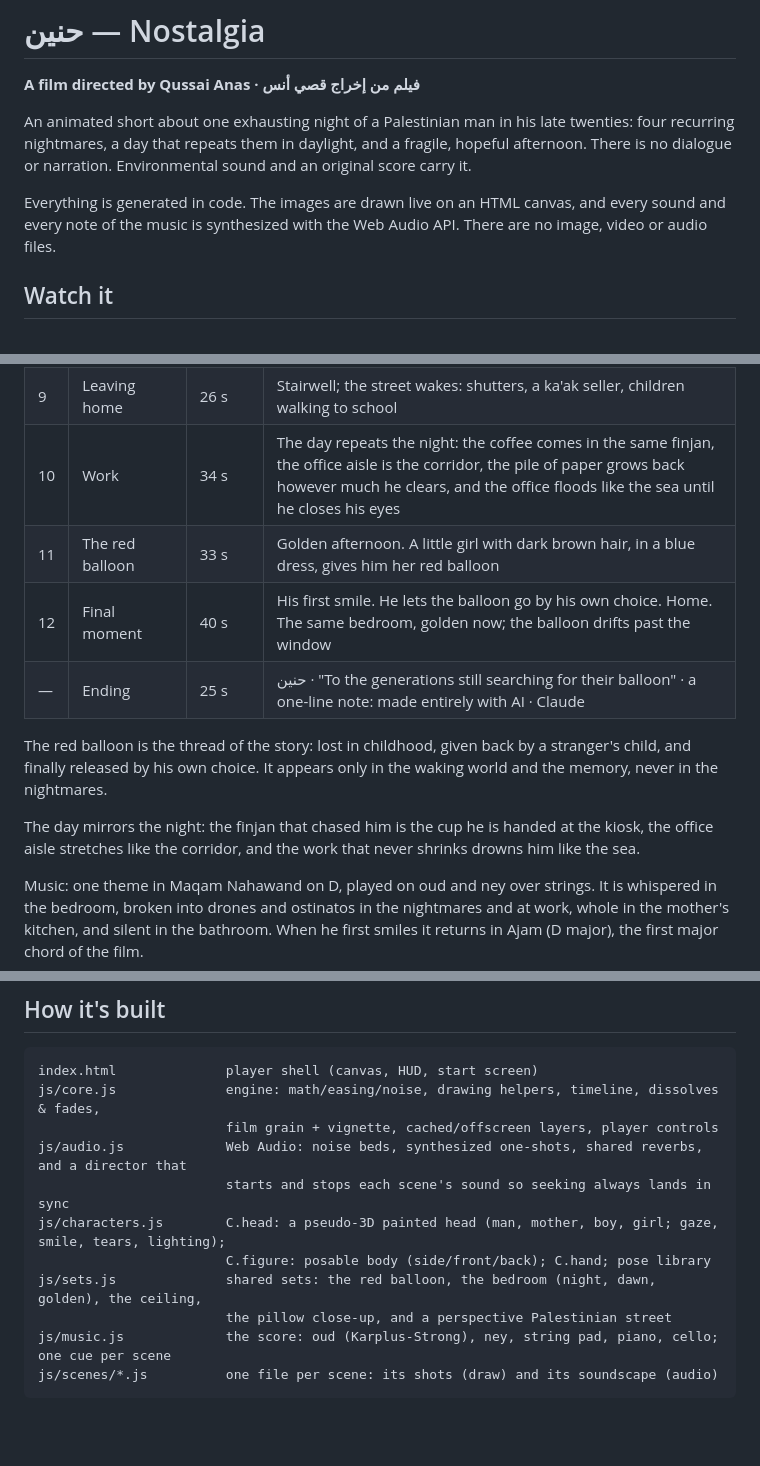
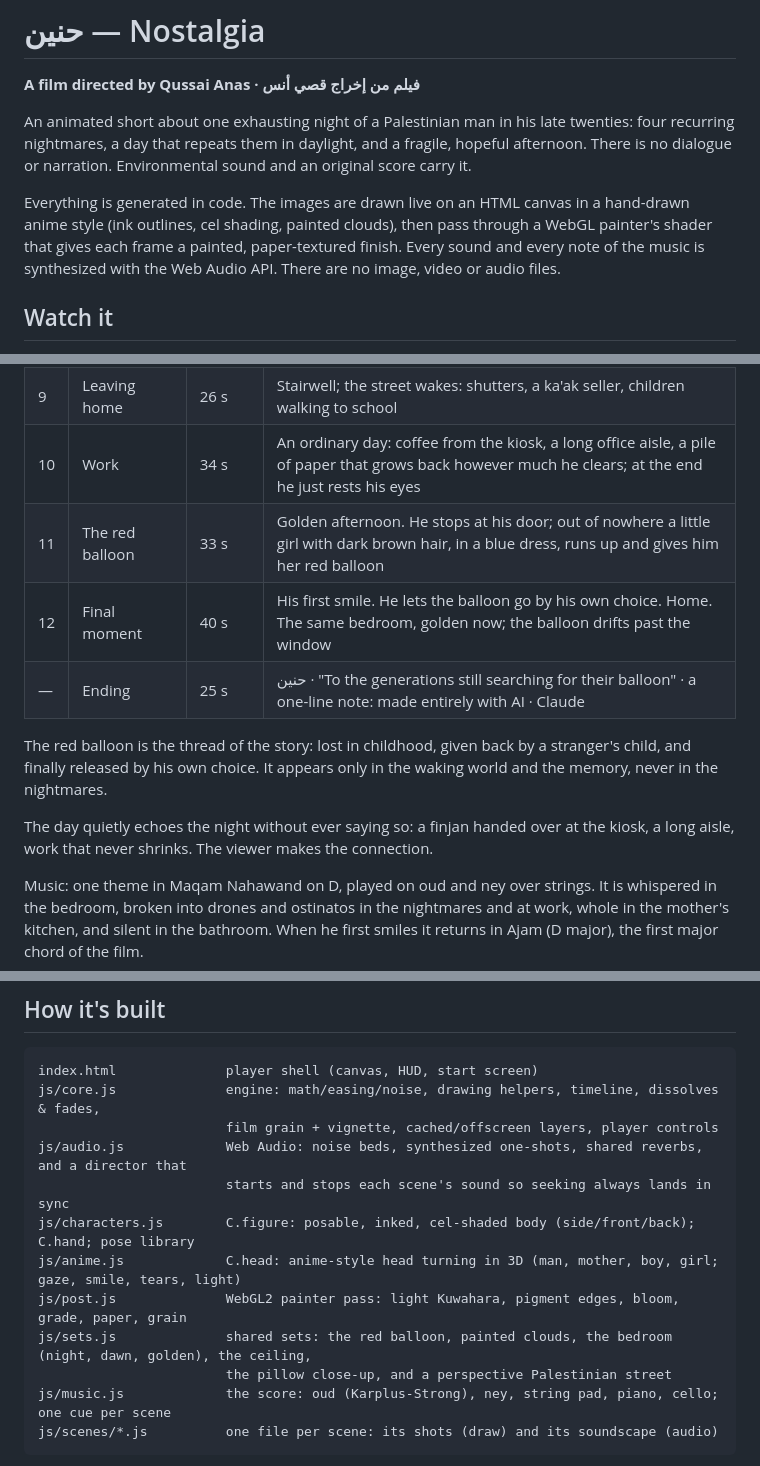
Before and after one commit to Qussai-Ammar/movie-creation-with-opus-, a Markdown page: README.md, 3 parts joined by grey strips. Rendered like a GitHub page; blank space fills up the shorter version.

Commit message:
README: describe the new look and the implicit day
Co-Authored-By: Claude Opus 5.5 <noreply@anthropic.com>
Claude-Session: https://claude.ai/code/session_01EW3duLchNJZgSf2MfeMRwr

```diff
--- a/README.md
+++ b/README.md
@@ -4,7 +4,7 @@
 
 An animated short about one exhausting night of a Palestinian man in his late twenties: four recurring nightmares, a day that repeats them in daylight, and a fragile, hopeful afternoon. There is no dialogue or narration. Environmental sound and an original score carry it.
 
-Everything is generated in code. The images are drawn live on an HTML canvas, and every sound and every note of the music is synthesized with the Web Audio API. There are no image, video or audio files.
+Everything is generated in code. The images are drawn live on an HTML canvas in a hand-drawn anime style (ink outlines, cel shading, painted clouds), then pass through a WebGL painter's shader that gives each frame a painted, paper-textured finish. Every sound and every note of the music is synthesized with the Web Audio API. There are no image, video or audio files.
 
 ## Watch it
 
@@ -43,14 +44,14 @@ URL options:
 | 7 | Waking before dawn | 32 s | A jolt; flashes of the nightmares; 04:51 → 04:52; a tear; the photo of his mother glows once under his fingertips |
 | 8 | Morning routine | 26 s | The mirror, a face he touches to check it is his; a paracetamol; water |
 | 9 | Leaving home | 26 s | Stairwell; the street wakes: shutters, a ka'ak seller, children walking to school |
-| 10 | Work | 34 s | The day repeats the night: the coffee comes in the same finjan, the office aisle is the corridor, the pile of paper grows back however much he clears, and the office floods like the sea until he closes his eyes |
-| 11 | The red balloon | 33 s | Golden afternoon. A little girl with dark brown hair, in a blue dress, gives him her red balloon |
+| 10 | Work | 34 s | An ordinary day: coffee from the kiosk, a long office aisle, a pile of paper that grows back however much he clears; at the end he just rests his eyes |
+| 11 | The red balloon | 33 s | Golden afternoon. He stops at his door; out of nowhere a little girl with dark brown hair, in a blue dress, runs up and gives him her red balloon |
 | 12 | Final moment | 40 s | His first smile. He lets the balloon go by his own choice. Home. The same bedroom, golden now; the balloon drifts past the window |
 | — | Ending | 25 s | حنين · "To the generations still searching for their balloon" · a one-line note: made entirely with AI · Claude |
 
 The red balloon is the thread of the story: lost in childhood, given back by a stranger's child, and finally released by his own choice. It appears only in the waking world and the memory, never in the nightmares.
 
-The day mirrors the night: the finjan that chased him is the cup he is handed at the kiosk, the office aisle stretches like the corridor, and the work that never shrinks drowns him like the sea.
+The day quietly echoes the night without ever saying so: a finjan handed over at the kiosk, a long aisle, work that never shrinks. The viewer makes the connection.
 
 Music: one theme in Maqam Nahawand on D, played on oud and ney over strings. It is whispered in the bedroom, broken into drones and ostinatos in the nightmares and at work, whole in the mother's kitchen, and silent in the bathroom. When he first smiles it returns in Ajam (D major), the first major chord of the film.
 
@@ -72,9 +73,10 @@ js/core.js              engine: math/easing/noise, drawing helpers, timeline, di
                         film grain + vignette, cached/offscreen layers, player controls
 js/audio.js             Web Audio: noise beds, synthesized one-shots, shared reverbs, and a director that
                         starts and stops each scene's sound so seeking always lands in sync
-js/characters.js        C.head: a pseudo-3D painted head (man, mother, boy, girl; gaze, smile, tears, lighting);
-                        C.figure: posable body (side/front/back); C.hand; pose library
-js/sets.js              shared sets: the red balloon, the bedroom (night, dawn, golden), the ceiling,
+js/characters.js        C.figure: posable, inked, cel-shaded body (side/front/back); C.hand; pose library
+js/anime.js             C.head: anime-style head turning in 3D (man, mother, boy, girl; gaze, smile, tears, light)
+js/post.js              WebGL2 painter pass: light Kuwahara, pigment edges, bloom, grade, paper, grain
+js/sets.js              shared sets: the red balloon, painted clouds, the bedroom (night, dawn, golden), the ceiling,
                         the pillow close-up, and a perspective Palestinian street
 js/music.js             the score: oud (Karplus-Strong), ney, string pad, piano, cello; one cue per scene
 js/scenes/*.js          one file per scene: its shots (draw) and its soundscape (audio)
```
Also changed, not shown: other parts of README.md (+1 -0 lines).
